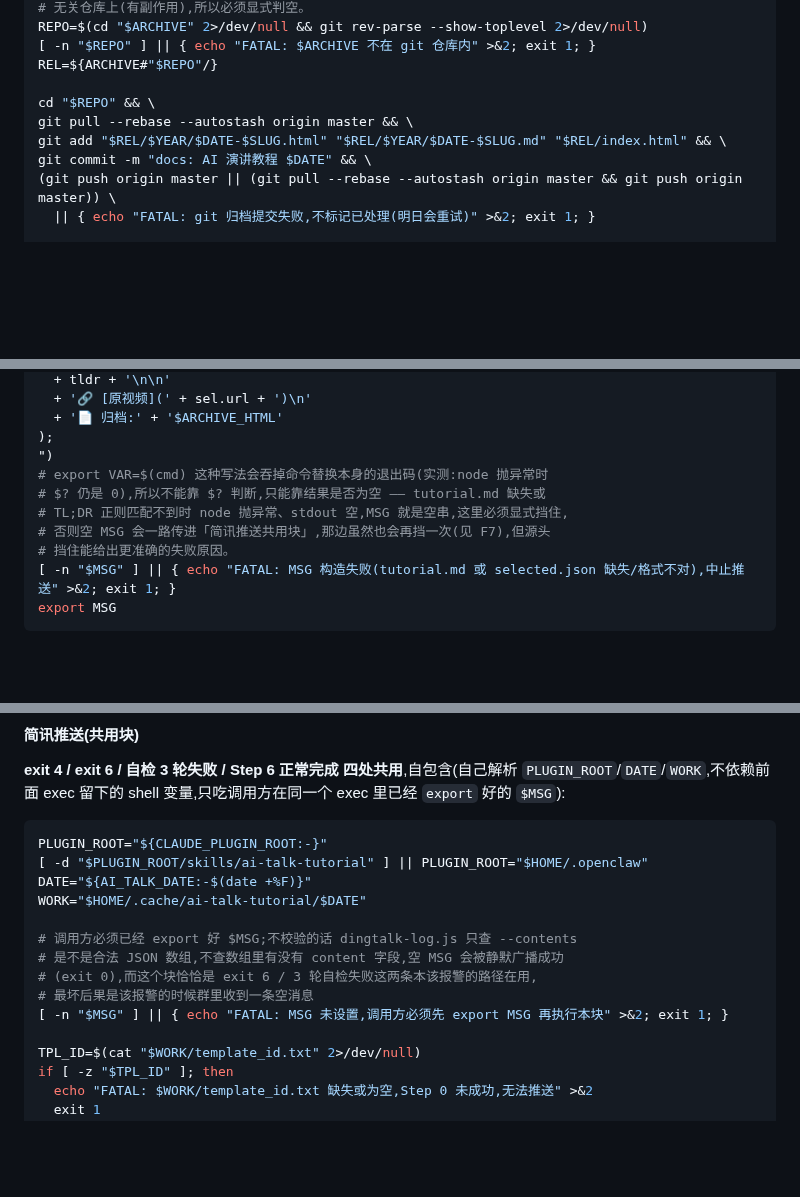
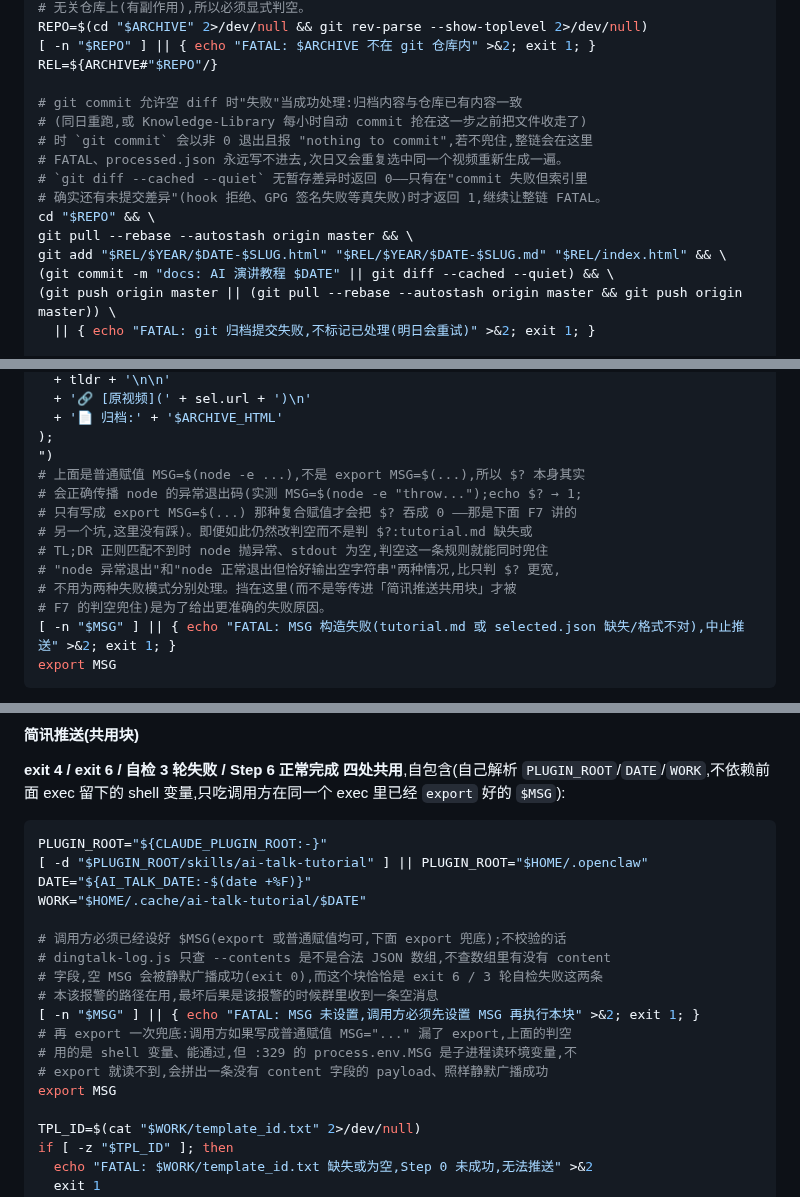
Before and after one commit to benbergg/froggo-skills, a Markdown page: skills/ai-talk-tutorial/SKILL.md, 3 parts joined by grey strips. Drawn GitHub-style; blank space fills up the shorter version.

Commit message:
fix: ai-talk-tutorial SKILL.md 补齐 MSG 导出与空 diff 容错两处遗漏
- 简讯推送共用块的判空守卫通过后无条件补一次 export MSG:调用方若写成
  普通赋值 MSG=... 漏了 export,判空能过但 process.env.MSG 读不到值,
  payload 会静默丢失 content 字段、照样 exit 0 广播成功
- Step 5 的 git commit 补 || git diff --cached --quiet 容忍空 diff:
  归档内容与仓库已有内容一致时(同日重跑,或 Knowledge-Library 每小时
  自动 commit 抢在 cp 与本步之间收走文件)commit 会非 0 退出,若不兜底,
  整链 FATAL 导致 processed.json 永远写不进去,次日重复选中同一视频
- 订正 Step 6 MSG 构造器一处过时注释:普通赋值 MSG=$(cmd) 的退出码其实
  会正确传播,只有 export MSG=$(cmd) 这种复合赋值才会把 $? 吞成 0,
  改判空是为了同时兜住"异常退出"与"正常退出但输出为空"两种情形

````diff
--- a/skills/ai-talk-tutorial/SKILL.md
+++ b/skills/ai-talk-tutorial/SKILL.md
@@ -221,10 +221,16 @@ REPO=$(cd "$ARCHIVE" 2>/dev/null && git rev-parse --show-toplevel 2>/dev/null)
 [ -n "$REPO" ] || { echo "FATAL: $ARCHIVE 不在 git 仓库内" >&2; exit 1; }
 REL=${ARCHIVE#"$REPO"/}
 
+# git commit 允许空 diff 时"失败"当成功处理:归档内容与仓库已有内容一致
+# (同日重跑,或 Knowledge-Library 每小时自动 commit 抢在这一步之前把文件收走了)
+# 时 `git commit` 会以非 0 退出且报 "nothing to commit",若不兜住,整链会在这里
+# FATAL、processed.json 永远写不进去,次日又会重复选中同一个视频重新生成一遍。
+# `git diff --cached --quiet` 无暂存差异时返回 0——只有在"commit 失败但索引里
+# 确实还有未提交差异"(hook 拒绝、GPG 签名失败等真失败)时才返回 1,继续让整链 FATAL。
 cd "$REPO" && \
 git pull --rebase --autostash origin master && \
 git add "$REL/$YEAR/$DATE-$SLUG.html" "$REL/$YEAR/$DATE-$SLUG.md" "$REL/index.html" && \
-git commit -m "docs: AI 演讲教程 $DATE" && \
+(git commit -m "docs: AI 演讲教程 $DATE" || git diff --cached --quiet) && \
 (git push origin master || (git pull --rebase --autostash origin master && git push origin master)) \
   || { echo "FATAL: git 归档提交失败,不标记已处理(明日会重试)" >&2; exit 1; }
 
@@ -283,11 +289,14 @@ process.stdout.write(
   + '📄 归档:' + '$ARCHIVE_HTML'
 );
 ")
-# export VAR=$(cmd) 这种写法会吞掉命令替换本身的退出码(实测:node 抛异常时
-# $? 仍是 0),所以不能靠 $? 判断,只能靠结果是否为空 —— tutorial.md 缺失或
-# TL;DR 正则匹配不到时 node 抛异常、stdout 空,MSG 就是空串,这里必须显式挡住,
-# 否则空 MSG 会一路传进「简讯推送共用块」,那边虽然也会再挡一次(见 F7),但源头
-# 挡住能给出更准确的失败原因。
+# 上面是普通赋值 MSG=$(node -e ...),不是 export MSG=$(...),所以 $? 本身其实
+# 会正确传播 node 的异常退出码(实测 MSG=$(node -e "throw...");echo $? → 1;
+# 只有写成 export MSG=$(...) 那种复合赋值才会把 $? 吞成 0 ——那是下面 F7 讲的
+# 另一个坑,这里没有踩)。即便如此仍然改判空而不是判 $?:tutorial.md 缺失或
+# TL;DR 正则匹配不到时 node 抛异常、stdout 为空,判空这一条规则就能同时兜住
+# "node 异常退出"和"node 正常退出但恰好输出空字符串"两种情况,比只判 $? 更宽,
+# 不用为两种失败模式分别处理。挡在这里(而不是等传进「简讯推送共用块」才被
+# F7 的判空兜住)是为了给出更准确的失败原因。
 [ -n "$MSG" ] || { echo "FATAL: MSG 构造失败(tutorial.md 或 selected.json 缺失/格式不对),中止推送" >&2; exit 1; }
 export MSG
 ```
@@ -304,11 +313,15 @@ PLUGIN_ROOT="${CLAUDE_PLUGIN_ROOT:-}"
 DATE="${AI_TALK_DATE:-$(date +%F)}"
 WORK="$HOME/.cache/ai-talk-tutorial/$DATE"
 
-# 调用方必须已经 export 好 $MSG;不校验的话 dingtalk-log.js 只查 --contents
-# 是不是合法 JSON 数组,不查数组里有没有 content 字段,空 MSG 会被静默广播成功
-# (exit 0),而这个块恰恰是 exit 6 / 3 轮自检失败这两条本该报警的路径在用,
-# 最坏后果是该报警的时候群里收到一条空消息
-[ -n "$MSG" ] || { echo "FATAL: MSG 未设置,调用方必须先 export MSG 再执行本块" >&2; exit 1; }
+# 调用方必须已经设好 $MSG(export 或普通赋值均可,下面 export 兜底);不校验的话
+# dingtalk-log.js 只查 --contents 是不是合法 JSON 数组,不查数组里有没有 content
+# 字段,空 MSG 会被静默广播成功(exit 0),而这个块恰恰是 exit 6 / 3 轮自检失败这两条
+# 本该报警的路径在用,最坏后果是该报警的时候群里收到一条空消息
+[ -n "$MSG" ] || { echo "FATAL: MSG 未设置,调用方必须先设置 MSG 再执行本块" >&2; exit 1; }
+# 再 export 一次兜底:调用方如果写成普通赋值 MSG="..." 漏了 export,上面的判空
+# 用的是 shell 变量、能通过,但 :329 的 process.env.MSG 是子进程读环境变量,不
+# export 就读不到,会拼出一条没有 content 字段的 payload、照样静默广播成功
+export MSG
 
 TPL_ID=$(cat "$WORK/template_id.txt" 2>/dev/null)
 if [ -z "$TPL_ID" ]; then
````
